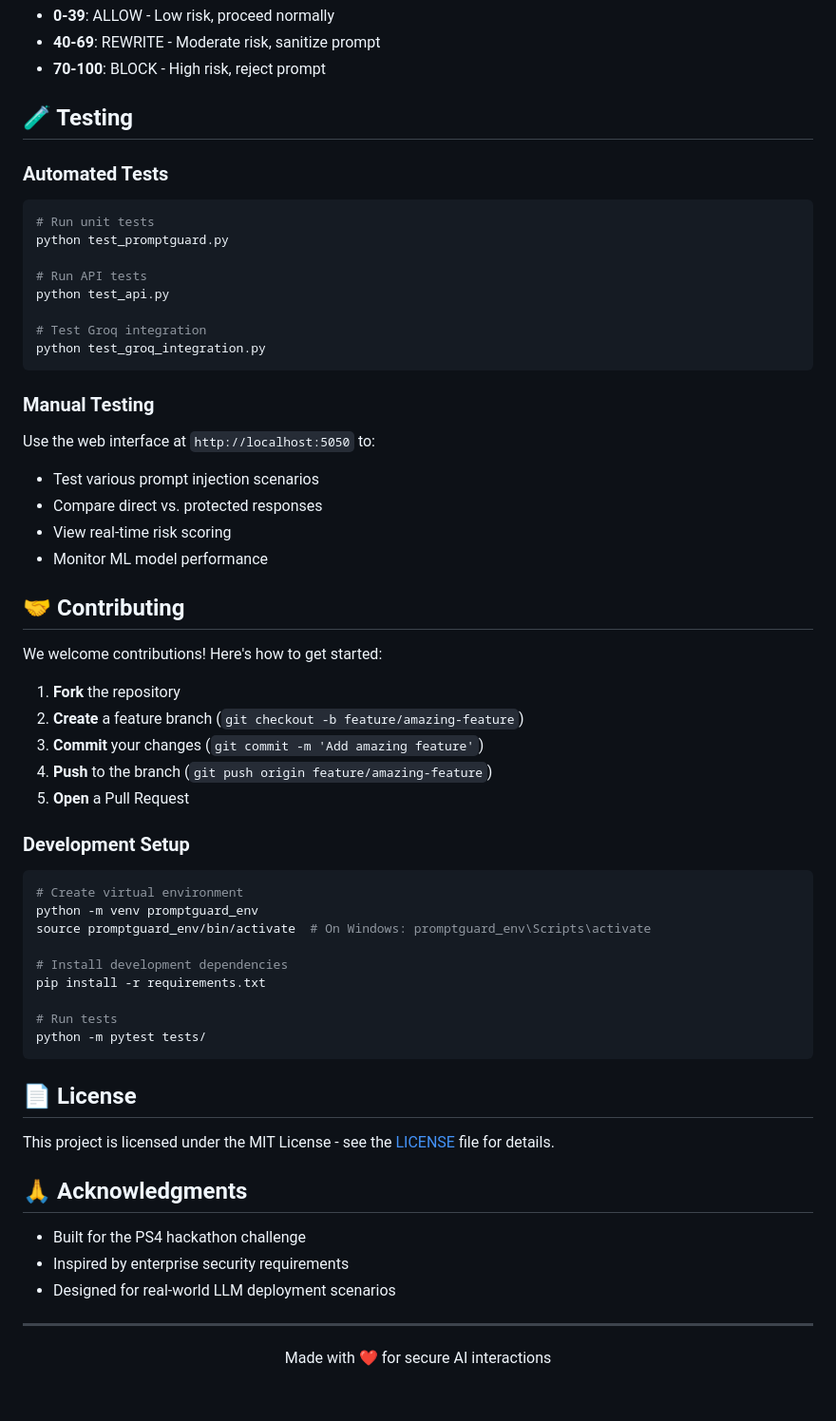
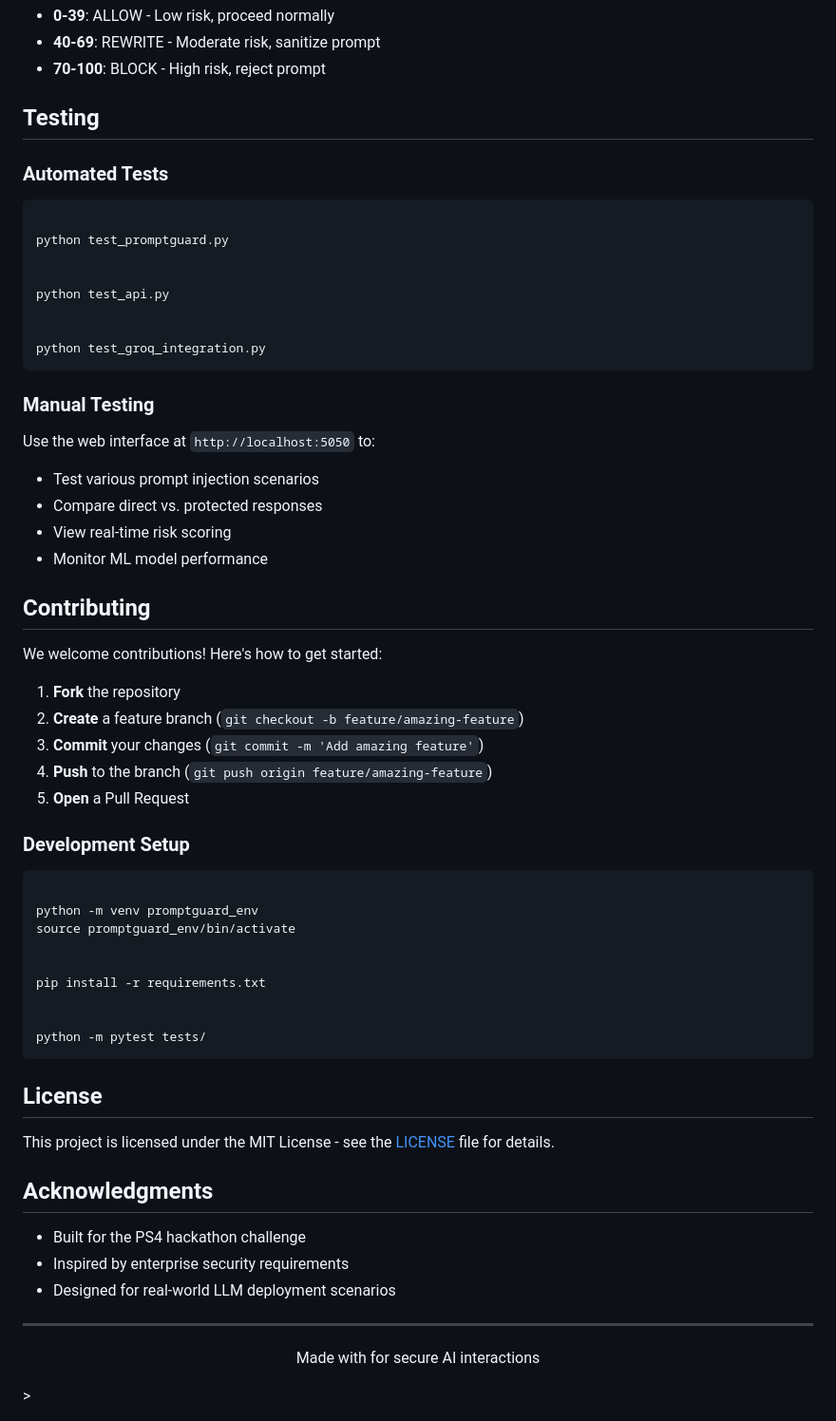
Before and after one commit to jaiharrish07/prompt-injection-defense-framework-project-, a Markdown page: README.md, the part around one of its changes. Shown at 95% size. Rendered like a GitHub page; blank space fills up the shorter version.

````diff
--- a/README.md
+++ b/README.md
@@ -163,18 +162,18 @@ PromptGuard uses a weighted, multi-factor scoring system:
 - **40-69**: REWRITE - Moderate risk, sanitize prompt
 - **70-100**: BLOCK - High risk, reject prompt
 
-## 🧪 Testing
+## Testing
 
 ### Automated Tests
 
 ```bash
-# Run unit tests
+
 python test_promptguard.py
 
-# Run API tests
+
 python test_api.py
 
-# Test Groq integration
+
 python test_groq_integration.py
 ```
 
@@ -186,7 +185,7 @@ Use the web interface at `http://localhost:5050` to:
 - View real-time risk scoring
 - Monitor ML model performance
 
-## 🤝 Contributing
+##  Contributing
 
 We welcome contributions! Here's how to get started:
 
@@ -199,22 +198,22 @@ We welcome contributions! Here's how to get started:
 ### Development Setup
 
 ```bash
-# Create virtual environment
+
 python -m venv promptguard_env
-source promptguard_env/bin/activate  # On Windows: promptguard_env\Scripts\activate
+source promptguard_env/bin/activate
 
-# Install development dependencies
+
 pip install -r requirements.txt
 
-# Run tests
+
 python -m pytest tests/
 ```
 
-## 📄 License
+## License
 
 This project is licensed under the MIT License - see the [LICENSE](LICENSE) file for details.
 
-## 🙏 Acknowledgments
+## Acknowledgments
 
 - Built for the PS4 hackathon challenge
 - Inspired by enterprise security requirements
@@ -223,5 +222,6 @@ This project is licensed under the MIT License - see the [LICENSE](LICENSE) file
 ---
 
 <p align="center">
-  Made with ❤️ for secure AI interactions
+  Made with  for secure AI interactions
 </p>
+>
````
Also changed, not shown: other parts of README.md (+29 -30 lines).
